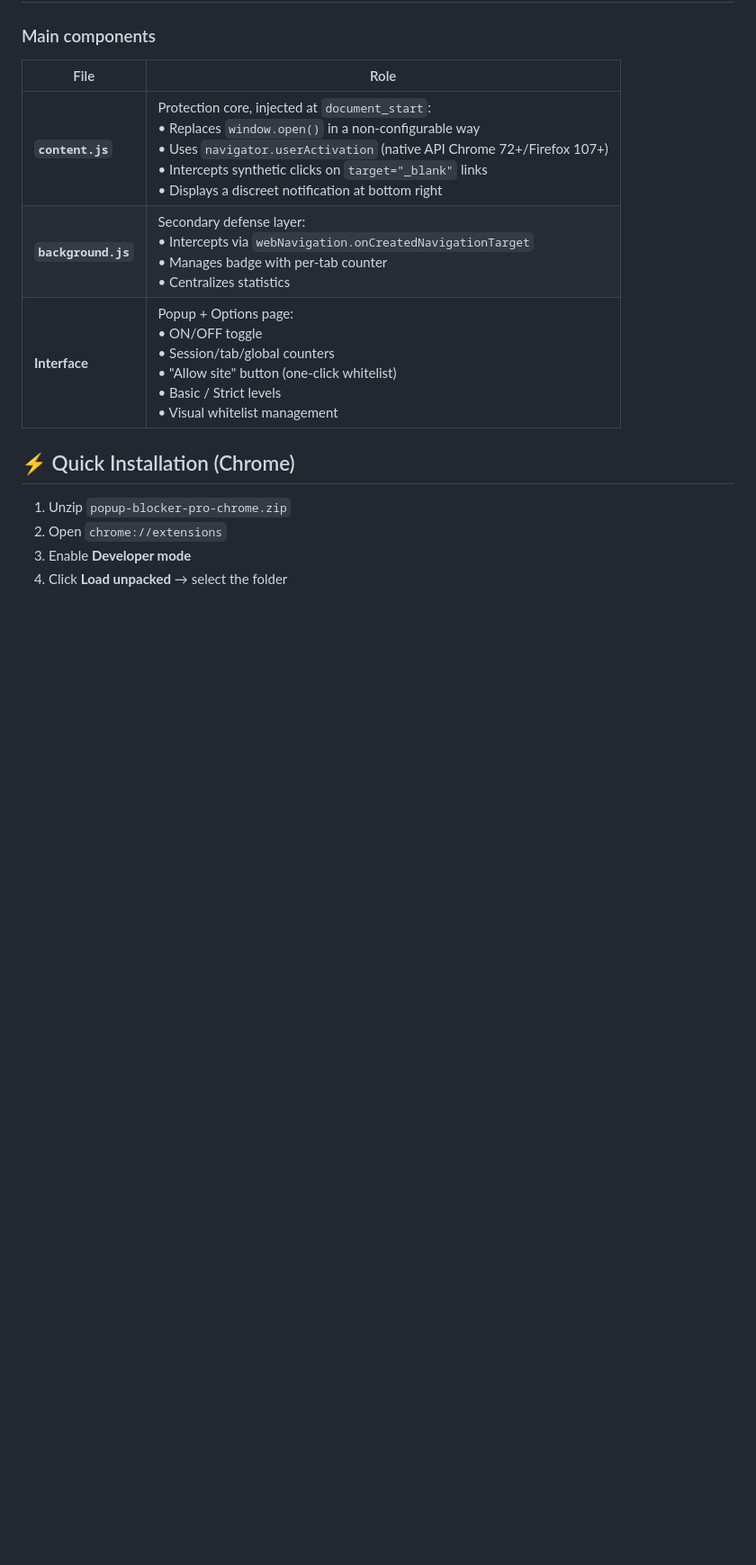
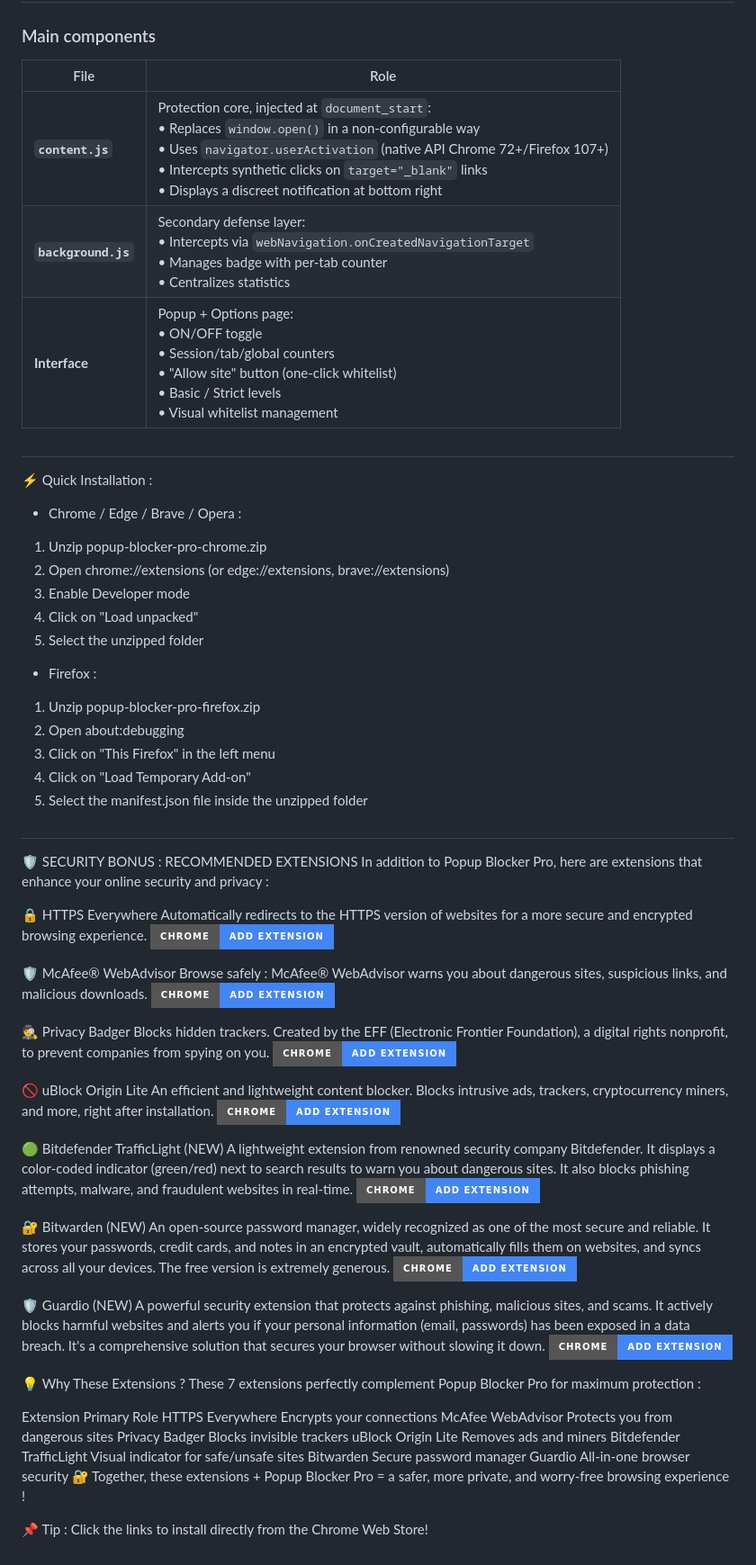
Before and after one commit to madjeek-web/Popup-Blocker-Pro, a Markdown page: README.md, the part around the change. Shown at 90% size. GitHub-like rendering; badges without logos; blank space fills up the shorter version.

```diff
--- a/README.md
+++ b/README.md
@@ -491,9 +491,72 @@ Complete popup blocking extension for Chrome, Firefox, Edge, Brave, and Opera.
 | **`background.js`** | Secondary defense layer:<br>• Intercepts via `webNavigation.onCreatedNavigationTarget`<br>• Manages badge with per-tab counter<br>• Centralizes statistics |
 | **Interface** | Popup + Options page:<br>• ON/OFF toggle<br>• Session/tab/global counters<br>• "Allow site" button (one-click whitelist)<br>• Basic / Strict levels<br>• Visual whitelist management |
 
-## ⚡ Quick Installation (Chrome)
+##
 
-1. Unzip `popup-blocker-pro-chrome.zip`
-2. Open `chrome://extensions`
-3. Enable **Developer mode**
-4. Click **Load unpacked** → select the folder
+⚡ Quick Installation :
+
+- Chrome / Edge / Brave / Opera :
+
+1. Unzip popup-blocker-pro-chrome.zip
+2. Open chrome://extensions (or edge://extensions, brave://extensions)
+3. Enable Developer mode
+4. Click on "Load unpacked"
+5. Select the unzipped folder
+
+- Firefox :
+
+1. Unzip popup-blocker-pro-firefox.zip
+2. Open about:debugging
+3. Click on "This Firefox" in the left menu
+4. Click on "Load Temporary Add-on"
+5. Select the manifest.json file inside the unzipped folder
+
+##
+
+🛡️ SECURITY BONUS : RECOMMENDED EXTENSIONS
+In addition to Popup Blocker Pro, here are extensions that enhance your online security and privacy :
+
+🔒 HTTPS Everywhere
+Automatically redirects to the HTTPS version of websites for a more secure and encrypted browsing experience.
+[![Add to Chrome](https://img.shields.io/badge/Chrome-Add%20Extension-4285F4?logo=googlechrome&logoColor=white&style=for-the-badge)](https://chrome.google.com/webstore/detail/https-everywhere/gcbommkclmclpchllfjekcdonpmejbdp)
+
+🛡️ McAfee® WebAdvisor
+Browse safely : McAfee® WebAdvisor warns you about dangerous sites, suspicious links, and malicious downloads.
+[![Add to Chrome](https://img.shields.io/badge/Chrome-Add%20Extension-4285F4?logo=googlechrome&logoColor=white&style=for-the-badge)](https://chrome.google.com/webstore/detail/mcafee-webadvisor/fheoggkfdfchfphceeifdbepaooicaho)
+
+🕵️ Privacy Badger
+Blocks hidden trackers. Created by the EFF (Electronic Frontier Foundation), a digital rights nonprofit, to prevent companies from spying on you.
+[![Add to Chrome](https://img.shields.io/badge/Chrome-Add%20Extension-4285F4?logo=googlechrome&logoColor=white&style=for-the-badge)](https://chrome.google.com/webstore/detail/privacy-badger/pkehgijcmpdhfbdbbnkijodmdjhbjlgp)
+
+
+🚫 uBlock Origin Lite
+An efficient and lightweight content blocker. Blocks intrusive ads, trackers, cryptocurrency miners, and more, right after installation.
+[![Add to Chrome](https://img.shields.io/badge/Chrome-Add%20Extension-4285F4?logo=googlechrome&logoColor=white&style=for-the-badge)](https://chrome.google.com/webstore/detail/ublock-origin-lite/ddkjiahejlhfcafbddmgiahcphecmpfh)
+
+🟢 Bitdefender TrafficLight (NEW)
+A lightweight extension from renowned security company Bitdefender. It displays a color-coded indicator (green/red) next to search results to warn you about dangerous sites. It also blocks phishing attempts, malware, and fraudulent websites in real-time.
+[![Add to Chrome](https://img.shields.io/badge/Chrome-Add%20Extension-4285F4?logo=googlechrome&logoColor=white&style=for-the-badge)](https://chrome.google.com/webstore/detail/bitdefender-trafficlight/cpojdnbpfidcfpciafhoooageljjhbbm)
+
+🔐 Bitwarden (NEW)
+An open-source password manager, widely recognized as one of the most secure and reliable. It stores your passwords, credit cards, and notes in an encrypted vault, automatically fills them on websites, and syncs across all your devices. The free version is extremely generous.
+[![Add to Chrome](https://img.shields.io/badge/Chrome-Add%20Extension-4285F4?logo=googlechrome&logoColor=white&style=for-the-badge)](https://chrome.google.com/webstore/detail/bitwarden-password-manage/nngceckbapebfimnlniiiahkandclblb)
+
+🛡️ Guardio (NEW)
+A powerful security extension that protects against phishing, malicious sites, and scams. It actively blocks harmful websites and alerts you if your personal information (email, passwords) has been exposed in a data breach. It's a comprehensive solution that secures your browser without slowing it down.
+[![Add to Chrome](https://img.shields.io/badge/Chrome-Add%20Extension-4285F4?logo=googlechrome&logoColor=white&style=for-the-badge)](https://chrome.google.com/webstore/detail/guardio-protect-your-onli/ejhfadfbfhlamhcbeplldooogdmehgek)
+
+
+💡 Why These Extensions ?
+These 7 extensions perfectly complement Popup Blocker Pro for maximum protection :
+
+Extension	Primary Role
+HTTPS Everywhere	Encrypts your connections
+McAfee WebAdvisor	Protects you from dangerous sites
+Privacy Badger	Blocks invisible trackers
+uBlock Origin Lite	Removes ads and miners
+Bitdefender TrafficLight	Visual indicator for safe/unsafe sites
+Bitwarden	Secure password manager
+Guardio	All-in-one browser security
+🔐 Together, these extensions + Popup Blocker Pro = a safer, more private, and worry-free browsing experience !
+
+📌 Tip : Click the links to install directly from the Chrome Web Store!
```
